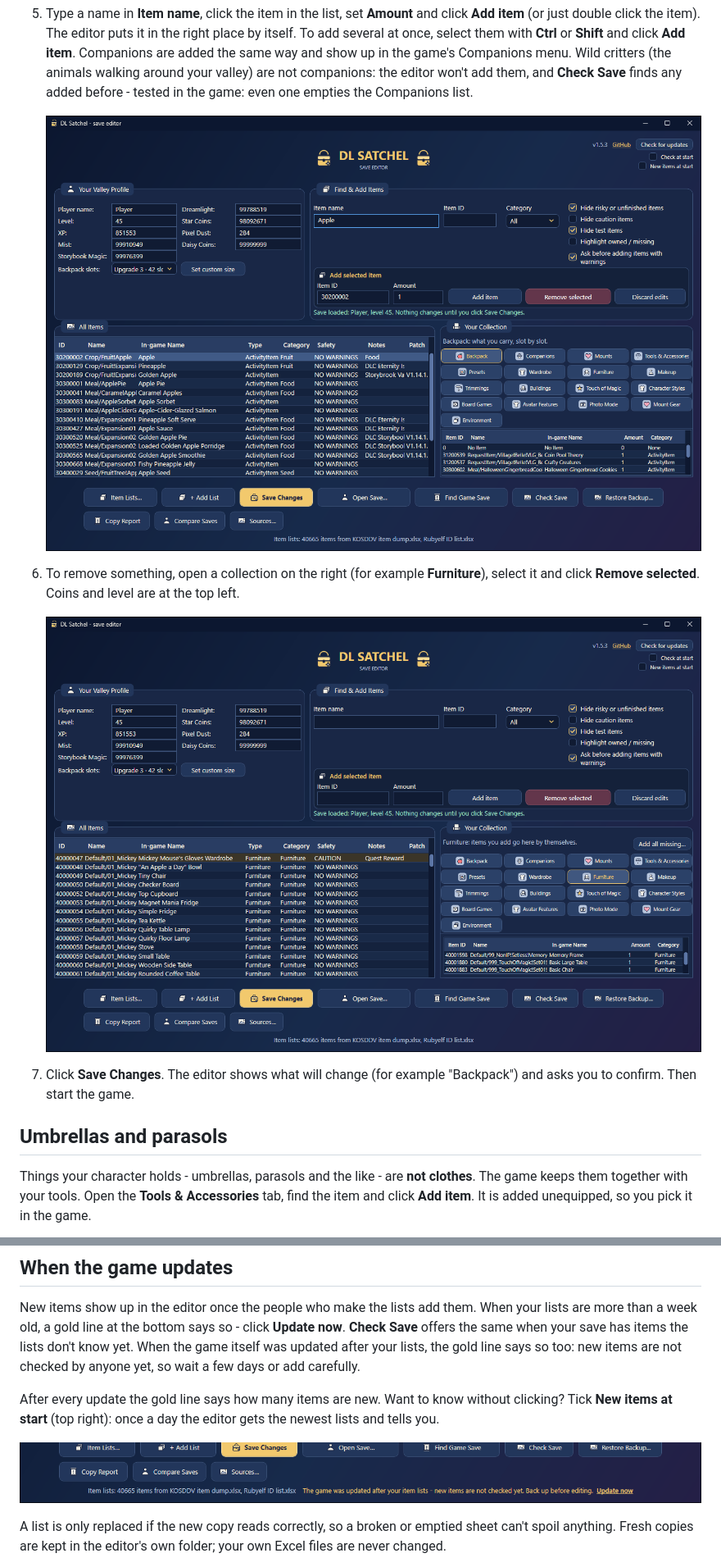
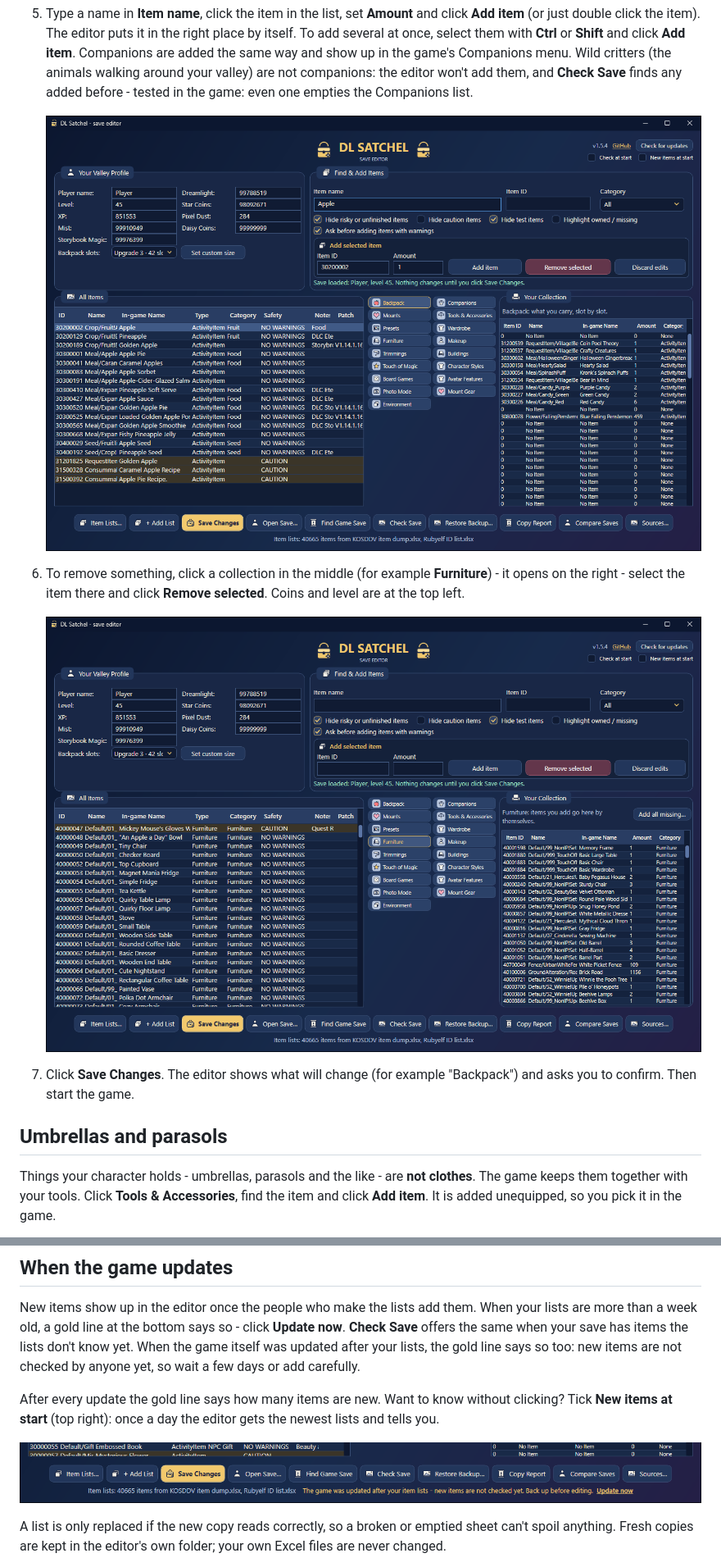
Before and after one commit to Dysprohol/DLSatchel, a Markdown page: README.md, 2 parts joined by grey strips. Shown at 82% size. GitHub-like rendering; pictures changed too: docs/img/screen-add-item.png, docs/img/screen-collection.png, docs/img/screen-lists-notice.png.

```diff
--- a/README.md
+++ b/README.md
@@ -50,12 +50,12 @@ handles that by itself. Before every save it makes a backup, so you can always g
    animals walking around your valley) are not companions: the editor won't add them, and **Check Save**
    finds any added before - tested in the game: even one empties the Companions list.
 
-   ![Finding and adding an item](docs/img/screen-add-item.png?v=1.5.4)
+   ![Finding and adding an item](docs/img/screen-add-item.png?v=1.5.5)
 
-6. To remove something, open a collection on the right (for example **Furniture**), select it and
-   click **Remove selected**. Coins and level are at the top left.
+6. To remove something, click a collection in the middle (for example **Furniture**) - it opens on the
+   right - select the item there and click **Remove selected**. Coins and level are at the top left.
 
-   ![Your furniture](docs/img/screen-collection.png?v=1.5.4)
+   ![Your furniture](docs/img/screen-collection.png?v=1.5.5)
 
 7. Click **Save Changes**. The editor shows what will change (for example "Backpack") and asks you
    to confirm. Then start the game.
@@ -63,6 +63,6 @@ handles that by itself. Before every save it makes a backup, so you can always g
 ## Umbrellas and parasols
 
 Things your character holds - umbrellas, parasols and the like - are **not clothes**. The game keeps
-them together with your tools. Open the **Tools & Accessories** tab, find the item and click
+them together with your tools. Click **Tools & Accessories**, find the item and click
 **Add item**. It is added unequipped, so you pick it in the game.
 
@@ -132,7 +132,7 @@ or add carefully.
 After every update the gold line says how many items are new. Want to know without clicking? Tick
 **New items at start** (top right): once a day the editor gets the newest lists and tells you.
 
-![The game was updated after your item lists. Update now](docs/img/screen-lists-notice.png?v=1.5.4)
+![The game was updated after your item lists. Update now](docs/img/screen-lists-notice.png?v=1.5.5)
 
 A list is only replaced if the new copy reads correctly, so a broken or emptied sheet can't spoil
 anything. Fresh copies are kept in the editor's own folder; your own Excel files are never changed.
```
Also changed, not shown: other parts of README.md (+7 -7 lines), docs/img/screen-overview.png, docs/img/screen-presets-furniture.png, docs/img/screen-tools.png, 4 other files.
